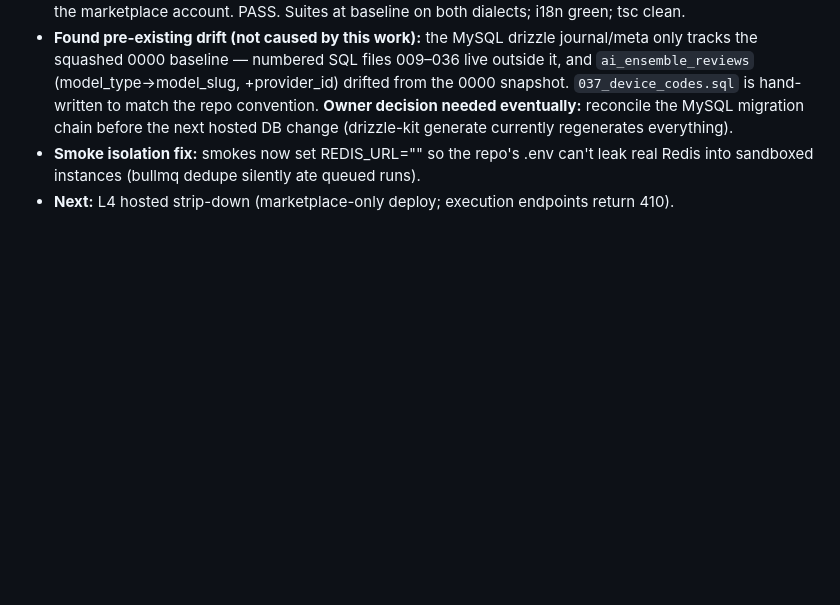
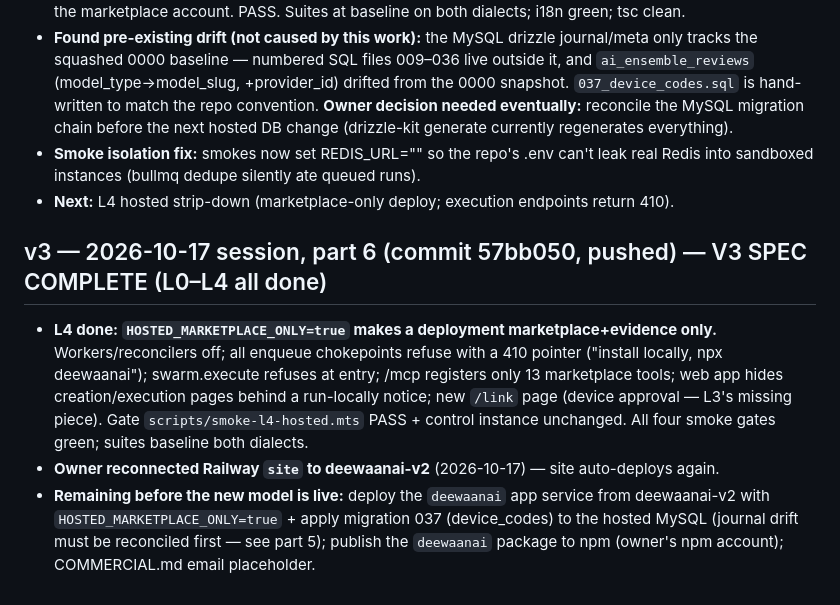
Before and after one commit to DeeWaanAI/pipeline, a Markdown page: DeeWaanAI-Next/PROGRESS.md, the part around the change. Drawn GitHub-style; blank space fills up the shorter version.

Commit message:
docs: mark L4 done — V3 spec complete (L0–L4)

```diff
--- a/DeeWaanAI-Next/PROGRESS.md
+++ b/DeeWaanAI-Next/PROGRESS.md
@@ -244,3 +244,9 @@ Spec `DeeWaanAI-Next/WEBSITE-SPEC.md` · plan `DeeWaanAI-Next/WEBSITE-BUILD-PLAN
 - **Found pre-existing drift (not caused by this work):** the MySQL drizzle journal/meta only tracks the squashed 0000 baseline — numbered SQL files 009–036 live outside it, and `ai_ensemble_reviews` (model_type→model_slug, +provider_id) drifted from the 0000 snapshot. `037_device_codes.sql` is hand-written to match the repo convention. **Owner decision needed eventually:** reconcile the MySQL migration chain before the next hosted DB change (drizzle-kit generate currently regenerates everything).
 - **Smoke isolation fix:** smokes now set REDIS_URL="" so the repo's .env can't leak real Redis into sandboxed instances (bullmq dedupe silently ate queued runs).
 - **Next:** L4 hosted strip-down (marketplace-only deploy; execution endpoints return 410).
+
+## v3 — 2026-10-17 session, part 6 (commit 57bb050, pushed) — V3 SPEC COMPLETE (L0–L4 all done)
+
+- **L4 done: `HOSTED_MARKETPLACE_ONLY=true` makes a deployment marketplace+evidence only.** Workers/reconcilers off; all enqueue chokepoints refuse with a 410 pointer ("install locally, npx deewaanai"); swarm.execute refuses at entry; /mcp registers only 13 marketplace tools; web app hides creation/execution pages behind a run-locally notice; new `/link` page (device approval — L3's missing piece). Gate `scripts/smoke-l4-hosted.mts` PASS + control instance unchanged. All four smoke gates green; suites baseline both dialects.
+- **Owner reconnected Railway `site` to deewaanai-v2** (2026-10-17) — site auto-deploys again.
+- **Remaining before the new model is live:** deploy the `deewaanai` app service from deewaanai-v2 with `HOSTED_MARKETPLACE_ONLY=true` + apply migration 037 (device_codes) to the hosted MySQL (journal drift must be reconciled first — see part 5); publish the `deewaanai` package to npm (owner's npm account); COMMERCIAL.md email placeholder.
```
Also changed, not shown: DeeWaanAI-Next/V3-LOCAL-FIRST-SPEC.md (+1 -1 lines).
